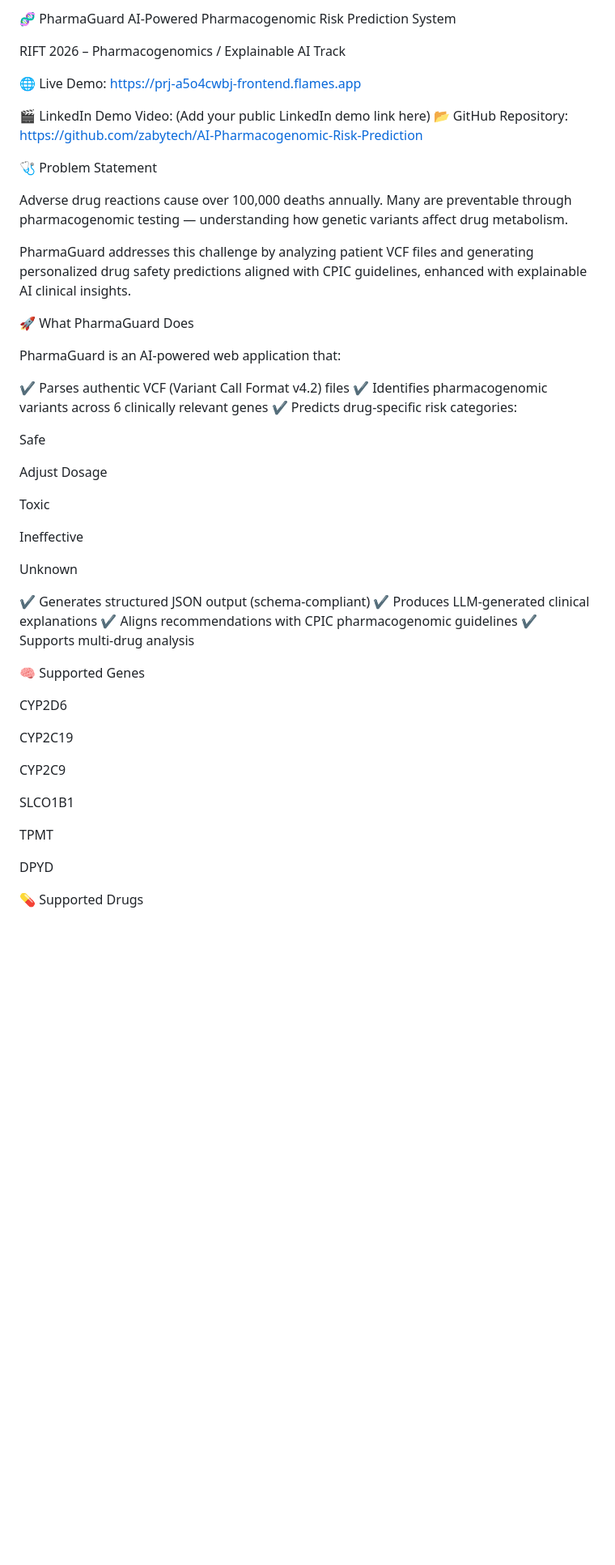
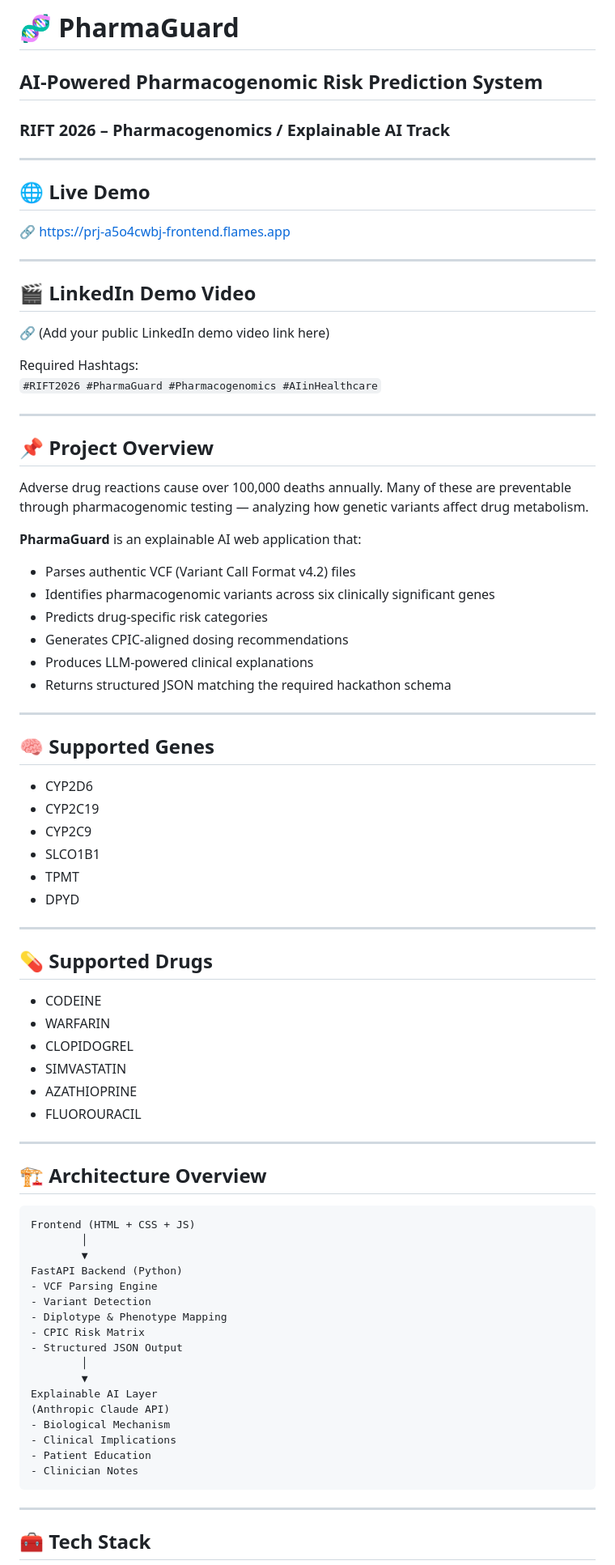
Before and after one commit to zabytech/AI-Pharmacogenomic-Risk-Prediction, a Markdown page: README.md, the part around one of its changes. Shown at 81% size. Drawn GitHub-style; blank space fills up the shorter version.

````diff
--- a/README.md
+++ b/README.md
@@ -1,55 +1,84 @@
- 🧬 PharmaGuard
-AI-Powered Pharmacogenomic Risk Prediction System
+ # 🧬 PharmaGuard
+## AI-Powered Pharmacogenomic Risk Prediction System
+### RIFT 2026 – Pharmacogenomics / Explainable AI Track
 
-RIFT 2026 – Pharmacogenomics / Explainable AI Track
+---
 
-🌐 Live Demo: https://prj-a5o4cwbj-frontend.flames.app
+## 🌐 Live Demo
 
-🎬 LinkedIn Demo Video: (Add your public LinkedIn demo link here)
-📂 GitHub Repository: https://github.com/zabytech/AI-Pharmacogenomic-Risk-Prediction
+🔗 https://prj-a5o4cwbj-frontend.flames.app
 
-🩺 Problem Statement
+---
 
-Adverse drug reactions cause over 100,000 deaths annually. Many are preventable through pharmacogenomic testing — understanding how genetic variants affect drug metabolism.
+## 🎬 LinkedIn Demo Video
 
-PharmaGuard addresses this challenge by analyzing patient VCF files and generating personalized drug safety predictions aligned with CPIC guidelines, enhanced with explainable AI clinical insights.
+🔗 (Add your public LinkedIn demo video link here)
 
-🚀 What PharmaGuard Does
+Required Hashtags:
+`#RIFT2026 #PharmaGuard #Pharmacogenomics #AIinHealthcare`
 
-PharmaGuard is an AI-powered web application that:
+---
 
-✔ Parses authentic VCF (Variant Call Format v4.2) files
-✔ Identifies pharmacogenomic variants across 6 clinically relevant genes
-✔ Predicts drug-specific risk categories:
+## 📌 Project Overview
 
-Safe
+Adverse drug reactions cause over 100,000 deaths annually. Many of these are preventable through pharmacogenomic testing — analyzing how genetic variants affect drug metabolism.
 
-Adjust Dosage
+**PharmaGuard** is an explainable AI web application that:
 
-Toxic
+- Parses authentic VCF (Variant Call Format v4.2) files
+- Identifies pharmacogenomic variants across six clinically significant genes
+- Predicts drug-specific risk categories
+- Generates CPIC-aligned dosing recommendations
+- Produces LLM-powered clinical explanations
+- Returns structured JSON matching the required hackathon schema
 
-Ineffective
+---
 
-Unknown
+## 🧠 Supported Genes
 
-✔ Generates structured JSON output (schema-compliant)
-✔ Produces LLM-generated clinical explanations
-✔ Aligns recommendations with CPIC pharmacogenomic guidelines
-✔ Supports multi-drug analysis
+- CYP2D6
+- CYP2C19
+- CYP2C9
+- SLCO1B1
+- TPMT
+- DPYD
 
-🧠 Supported Genes
+---
 
-CYP2D6
+## 💊 Supported Drugs
 
-CYP2C19
+- CODEINE
+- WARFARIN
+- CLOPIDOGREL
+- SIMVASTATIN
+- AZATHIOPRINE
+- FLUOROURACIL
 
-CYP2C9
+---
 
-SLCO1B1
+## 🏗 Architecture Overview
 
-TPMT
+```
+Frontend (HTML + CSS + JS)
+        │
+        ▼
+FastAPI Backend (Python)
+- VCF Parsing Engine
+- Variant Detection
+- Diplotype & Phenotype Mapping
+- CPIC Risk Matrix
+- Structured JSON Output
+        │
+        ▼
+Explainable AI Layer
+(Anthropic Claude API)
+- Biological Mechanism
+- Clinical Implications
+- Patient Education
+- Clinician Notes
+```
 
-DPYD
+---
 
-💊 Supported Drugs
+## 🧰 Tech Stack
 
````
Also changed, not shown: other parts of README.md (+141 -104 lines).
